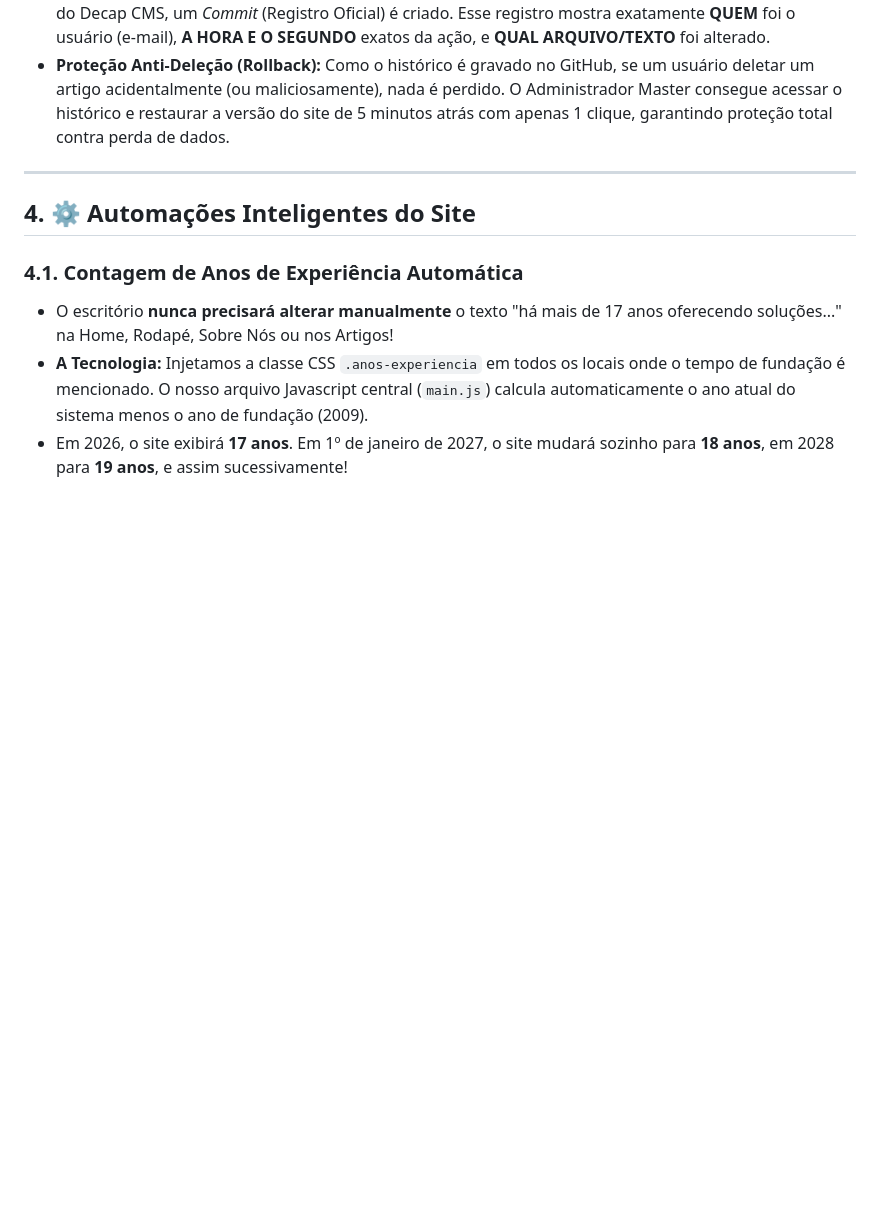
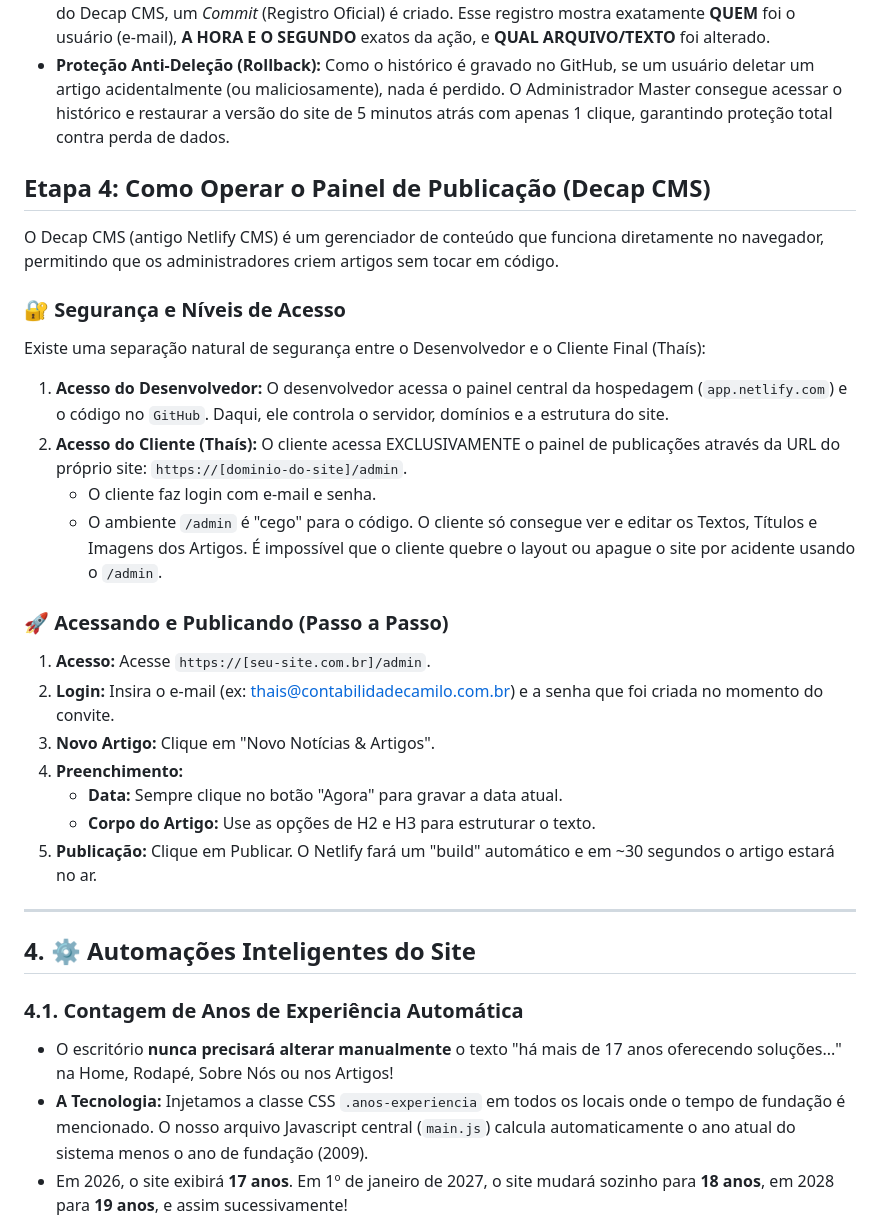
Before and after one commit to pandarosan/ContabilidadeCamiloSite, a Markdown page: MANUAL_DE_OPERACAO_E_SEO.md, the part around the change. Rendered like a GitHub page; blank space fills up the shorter version.

Commit message:
docs: consertar texto cortado no manual e detalhar niveis de acesso

```diff
--- a/MANUAL_DE_OPERACAO_E_SEO.md
+++ b/MANUAL_DE_OPERACAO_E_SEO.md
@@ -75,6 +75,27 @@ A arquitetura Jamstack com Decap CMS oferece um nível de governança e seguran
 * **Rastreabilidade Exata:** Cada vez que qualquer usuário clica em "Publicar", "Editar" ou "Excluir" no painel do Decap CMS, um *Commit* (Registro Oficial) é criado. Esse registro mostra exatamente **QUEM** foi o usuário (e-mail), **A HORA E O SEGUNDO** exatos da ação, e **QUAL ARQUIVO/TEXTO** foi alterado.
 * **Proteção Anti-Deleção (Rollback):** Como o histórico é gravado no GitHub, se um usuário deletar um artigo acidentalmente (ou maliciosamente), nada é perdido. O Administrador Master consegue acessar o histórico e restaurar a versão do site de 5 minutos atrás com apenas 1 clique, garantindo proteção total contra perda de dados.
 
+## Etapa 4: Como Operar o Painel de Publicação (Decap CMS)
+
+O Decap CMS (antigo Netlify CMS) é um gerenciador de conteúdo que funciona diretamente no navegador, permitindo que os administradores criem artigos sem tocar em código.
+
+### 🔐 Segurança e Níveis de Acesso
+Existe uma separação natural de segurança entre o Desenvolvedor e o Cliente Final (Thaís):
+1. **Acesso do Desenvolvedor:** O desenvolvedor acessa o painel central da hospedagem (`app.netlify.com`) e o código no `GitHub`. Daqui, ele controla o servidor, domínios e a estrutura do site.
+2. **Acesso do Cliente (Thaís):** O cliente acessa EXCLUSIVAMENTE o painel de publicações através da URL do próprio site: `https://[dominio-do-site]/admin`.
+   - O cliente faz login com e-mail e senha.
+   - O ambiente `/admin` é "cego" para o código. O cliente só consegue ver e editar os Textos, Títulos e Imagens dos Artigos. É impossível que o cliente quebre o layout ou apague o site por acidente usando o `/admin`.
+
+### 🚀 Acessando e Publicando (Passo a Passo)
+
+1. **Acesso:** Acesse `https://[seu-site.com.br]/admin`.
+2. **Login:** Insira o e-mail (ex: thais@contabilidadecamilo.com.br) e a senha que foi criada no momento do convite.
+3. **Novo Artigo:** Clique em "Novo Notícias & Artigos".
+4. **Preenchimento:**
+   - **Data:** Sempre clique no botão "Agora" para gravar a data atual.
+   - **Corpo do Artigo:** Use as opções de H2 e H3 para estruturar o texto.
+5. **Publicação:** Clique em Publicar. O Netlify fará um "build" automático e em ~30 segundos o artigo estará no ar.
+
 ---
 
 ## 4. ⚙️ Automações Inteligentes do Site
```
